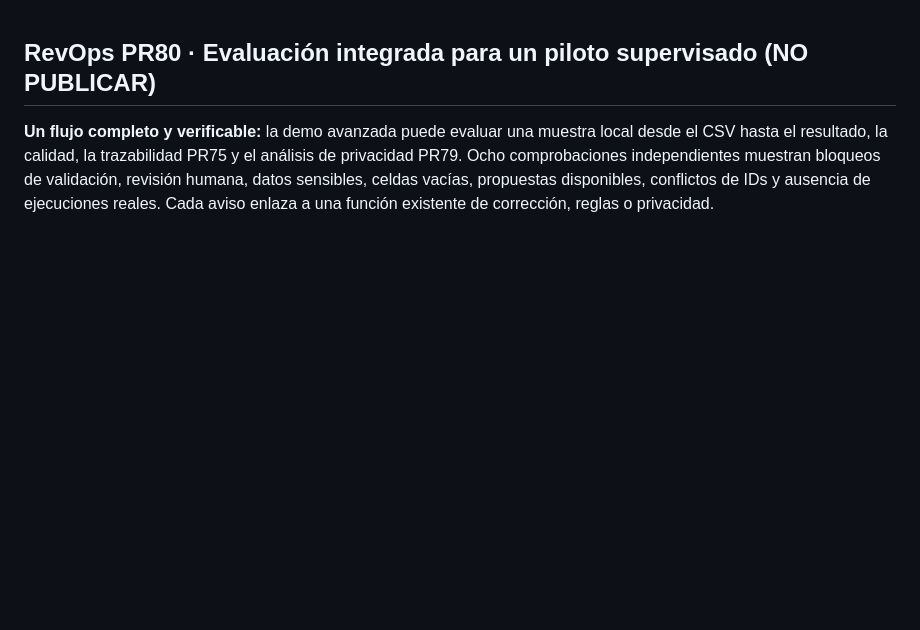
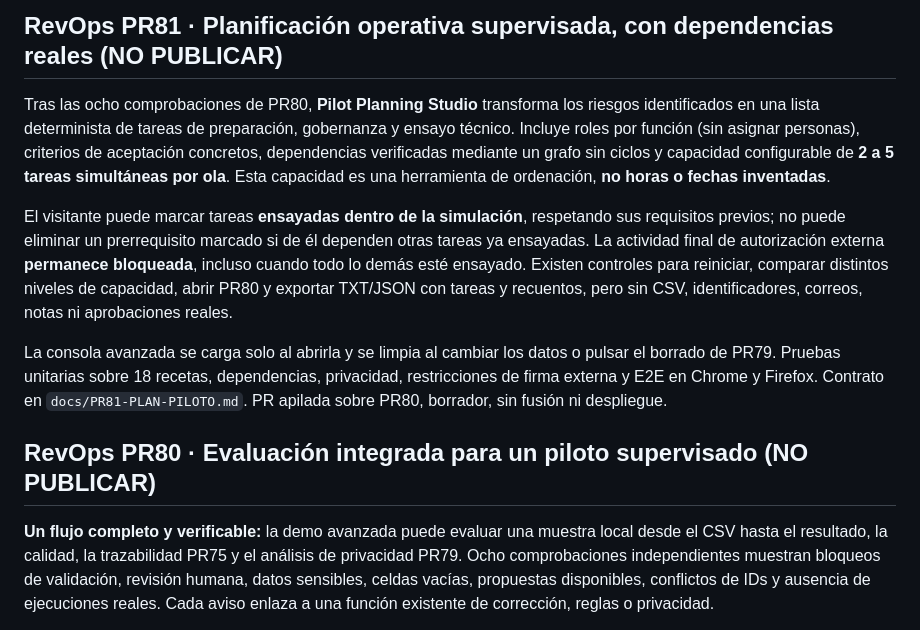
Before and after one commit to GracianB/revops-studio, a Markdown page: README.md, the part around the change. Rendered like a GitHub page; blank space fills up the shorter version.

Commit message:
docs(pr81): integrated role-based dependency planning and explicitly simulated-only milestones

```diff
--- a/README.md
+++ b/README.md
@@ -1,3 +1,11 @@
+## RevOps PR81 · Planificación operativa supervisada, con dependencias reales (NO PUBLICAR)
+
+Tras las ocho comprobaciones de PR80, **Pilot Planning Studio** transforma los riesgos identificados en una lista determinista de tareas de preparación, gobernanza y ensayo técnico. Incluye roles por función (sin asignar personas), criterios de aceptación concretos, dependencias verificadas mediante un grafo sin ciclos y capacidad configurable de **2 a 5 tareas simultáneas por ola**. Esta capacidad es una herramienta de ordenación, **no horas o fechas inventadas**.
+
+El visitante puede marcar tareas **ensayadas dentro de la simulación**, respetando sus requisitos previos; no puede eliminar un prerrequisito marcado si de él dependen otras tareas ya ensayadas. La actividad final de autorización externa **permanece bloqueada**, incluso cuando todo lo demás esté ensayado. Existen controles para reiniciar, comparar distintos niveles de capacidad, abrir PR80 y exportar TXT/JSON con tareas y recuentos, pero sin CSV, identificadores, correos, notas ni aprobaciones reales.
+
+La consola avanzada se carga solo al abrirla y se limpia al cambiar los datos o pulsar el borrado de PR79. Pruebas unitarias sobre 18 recetas, dependencias, privacidad, restricciones de firma externa y E2E en Chrome y Firefox. Contrato en `docs/PR81-PLAN-PILOTO.md`. PR apilada sobre PR80, borrador, sin fusión ni despliegue.
+
 ## RevOps PR80 · Evaluación integrada para un piloto supervisado (NO PUBLICAR)
 
 **Un flujo completo y verificable:** la demo avanzada puede evaluar una muestra local desde el CSV hasta el resultado, la calidad, la trazabilidad PR75 y el análisis de privacidad PR79. Ocho comprobaciones independientes muestran bloqueos de validación, revisión humana, datos sensibles, celdas vacías, propuestas disponibles, conflictos de IDs y ausencia de ejecuciones reales. Cada aviso enlaza a una función existente de corrección, reglas o privacidad.
```
